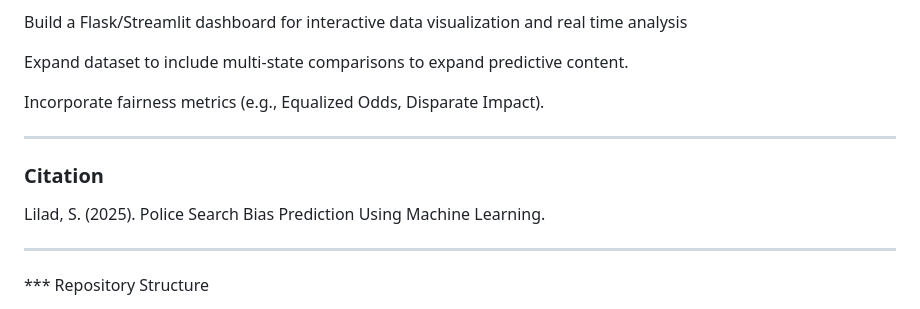
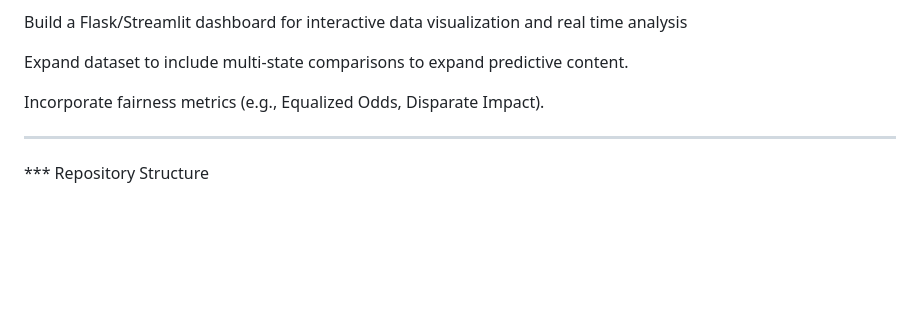
Before and after one commit to SalmaLilad/ML--Police_Search_Project, a Markdown page: README.md, the part around the change. GitHub-like rendering; blank space fills up the shorter version.

```diff
--- a/README.md
+++ b/README.md
@@ -147,11 +147,6 @@ Incorporate fairness metrics (e.g., Equalized Odds, Disparate Impact).
 
 ---
 
-###  Citation
-Lilad, S. (2025). Police Search Bias Prediction Using Machine Learning.
-
----
-
 *** Repository Structure
 
 
```
